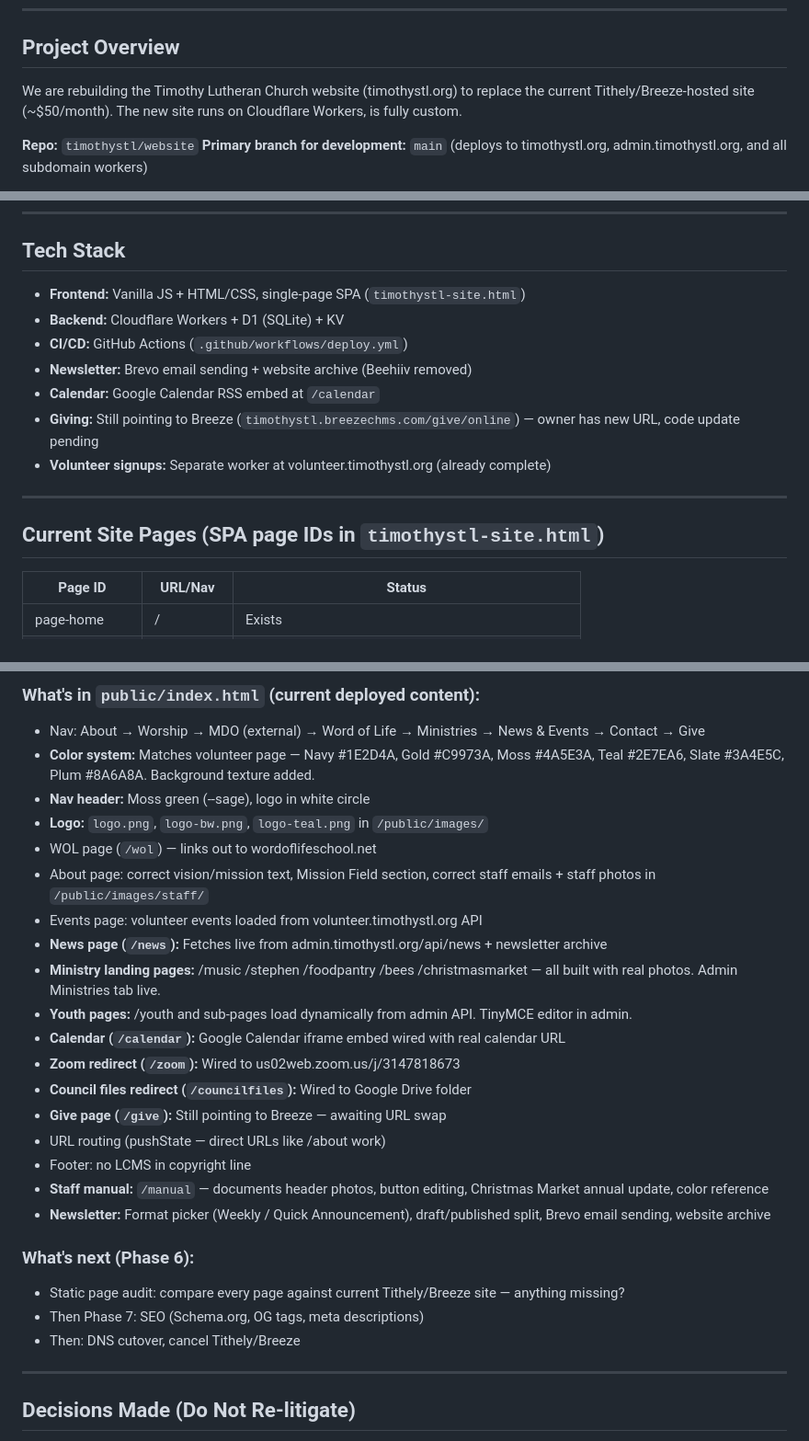
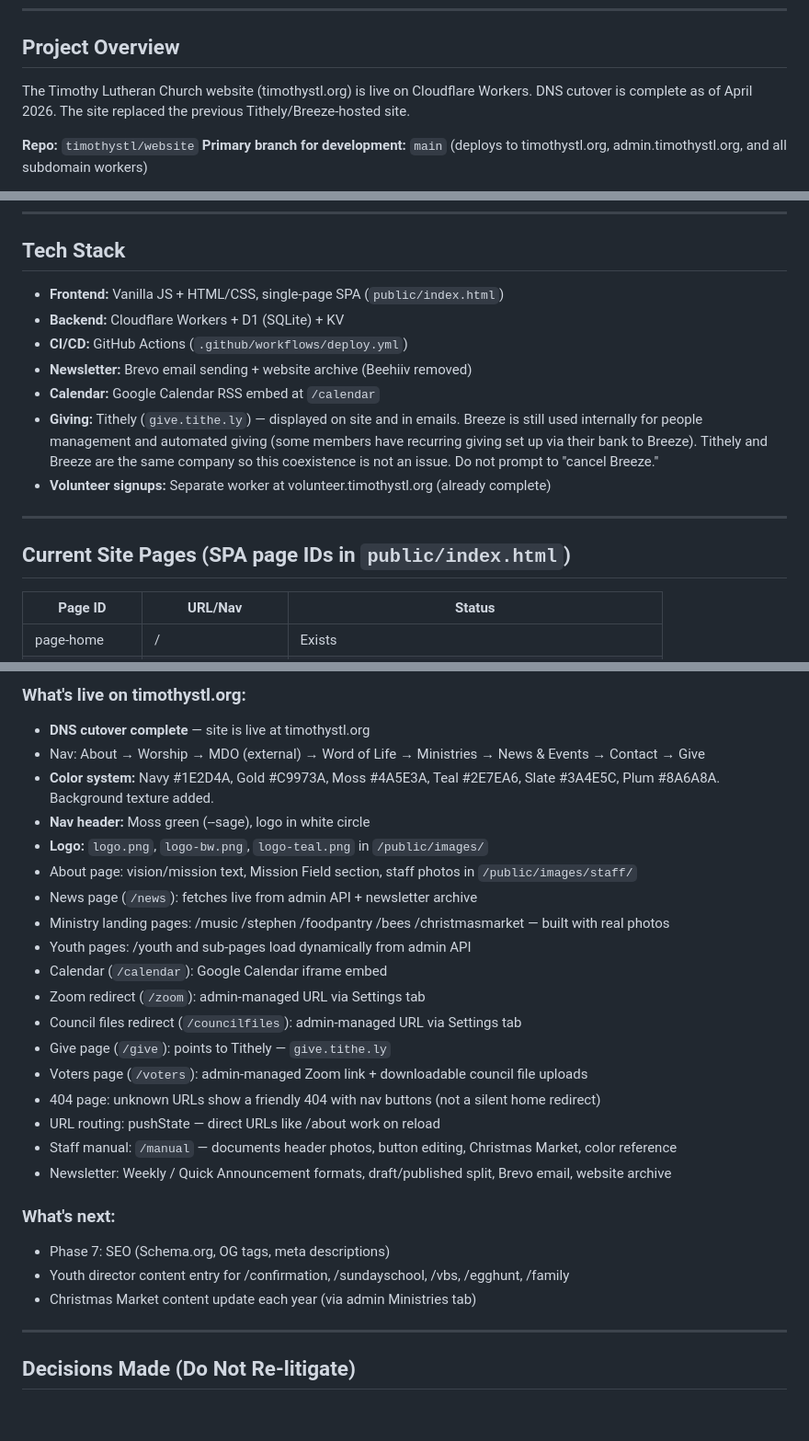
Before and after one commit to timothystl/website, a Markdown page: CLAUDE.md, 3 parts joined by grey strips. Shown at 92% size. GitHub-like rendering; blank space fills up the shorter version.

```diff
--- a/CLAUDE.md
+++ b/CLAUDE.md
@@ -6,7 +6,7 @@ This file captures the full project context so any Claude session can be resumed
 
 ## Project Overview
 
-We are rebuilding the Timothy Lutheran Church website (timothystl.org) to replace the current Tithely/Breeze-hosted site (~$50/month). The new site runs on Cloudflare Workers, is fully custom.
+The Timothy Lutheran Church website (timothystl.org) is live on Cloudflare Workers. DNS cutover is complete as of April 2026. The site replaced the previous Tithely/Breeze-hosted site.
 
 **Repo:** `timothystl/website`
 **Primary branch for development:** `main` (deploys to timothystl.org, admin.timothystl.org, and all subdomain workers)
@@ -37,17 +37,17 @@ We are rebuilding the Timothy Lutheran Church website (timothystl.org) to replac
 
 ## Tech Stack
 
-- **Frontend:** Vanilla JS + HTML/CSS, single-page SPA (`timothystl-site.html`)
+- **Frontend:** Vanilla JS + HTML/CSS, single-page SPA (`public/index.html`)
 - **Backend:** Cloudflare Workers + D1 (SQLite) + KV
 - **CI/CD:** GitHub Actions (`.github/workflows/deploy.yml`)
 - **Newsletter:** Brevo email sending + website archive (Beehiiv removed)
 - **Calendar:** Google Calendar RSS embed at `/calendar`
-- **Giving:** Still pointing to Breeze (`timothystl.breezechms.com/give/online`) — owner has new URL, code update pending
+- **Giving:** Tithely (`give.tithe.ly`) — displayed on site and in emails. Breeze is still used internally for people management and automated giving (some members have recurring giving set up via their bank to Breeze). Tithely and Breeze are the same company so this coexistence is not an issue. Do not prompt to "cancel Breeze."
 - **Volunteer signups:** Separate worker at volunteer.timothystl.org (already complete)
 
 ---
 
-## Current Site Pages (SPA page IDs in `timothystl-site.html`)
+## Current Site Pages (SPA page IDs in `public/index.html`)
 
 | Page ID | URL/Nav | Status |
 |---------|---------|--------|
@@ -305,28 +294,28 @@ The actual SPA is **`public/index.html`**. All HTML edits go there.
 
-### What's in `public/index.html` (current deployed content):
+### What's live on timothystl.org:
+- **DNS cutover complete** — site is live at timothystl.org
 - Nav: About → Worship → MDO (external) → Word of Life → Ministries → News & Events → Contact → Give
-- **Color system:** Matches volunteer page — Navy #1E2D4A, Gold #C9973A, Moss #4A5E3A, Teal #2E7EA6, Slate #3A4E5C, Plum #8A6A8A. Background texture added.
+- **Color system:** Navy #1E2D4A, Gold #C9973A, Moss #4A5E3A, Teal #2E7EA6, Slate #3A4E5C, Plum #8A6A8A. Background texture added.
 - **Nav header:** Moss green (--sage), logo in white circle
 - **Logo:** `logo.png`, `logo-bw.png`, `logo-teal.png` in `/public/images/`
-- WOL page (`/wol`) — links out to wordoflifeschool.net
-- About page: correct vision/mission text, Mission Field section, correct staff emails + staff photos in `/public/images/staff/`
-- Events page: volunteer events loaded from volunteer.timothystl.org API
-- **News page (`/news`):** Fetches live from admin.timothystl.org/api/news + newsletter archive
-- **Ministry landing pages:** /music /stephen /foodpantry /bees /christmasmarket — all built with real photos. Admin Ministries tab live.
-- **Youth pages:** /youth and sub-pages load dynamically from admin API. TinyMCE editor in admin.
-- **Calendar (`/calendar`):** Google Calendar iframe embed wired with real calendar URL
-- **Zoom redirect (`/zoom`):** Wired to us02web.zoom.us/j/3147818673
-- **Council files redirect (`/councilfiles`):** Wired to Google Drive folder
-- **Give page (`/give`):** Still pointing to Breeze — awaiting URL swap
-- URL routing (pushState — direct URLs like /about work)
-- Footer: no LCMS in copyright line
-- **Staff manual:** `/manual` — documents header photos, button editing, Christmas Market annual update, color reference
-- **Newsletter:** Format picker (Weekly / Quick Announcement), draft/published split, Brevo email sending, website archive
+- About page: vision/mission text, Mission Field section, staff photos in `/public/images/staff/`
+- News page (`/news`): fetches live from admin API + newsletter archive
+- Ministry landing pages: /music /stephen /foodpantry /bees /christmasmarket — built with real photos
+- Youth pages: /youth and sub-pages load dynamically from admin API
+- Calendar (`/calendar`): Google Calendar iframe embed
+- Zoom redirect (`/zoom`): admin-managed URL via Settings tab
+- Council files redirect (`/councilfiles`): admin-managed URL via Settings tab
+- Give page (`/give`): points to Tithely — `give.tithe.ly`
+- Voters page (`/voters`): admin-managed Zoom link + downloadable council file uploads
+- 404 page: unknown URLs show a friendly 404 with nav buttons (not a silent home redirect)
+- URL routing: pushState — direct URLs like /about work on reload
+- Staff manual: `/manual` — documents header photos, button editing, Christmas Market, color reference
+- Newsletter: Weekly / Quick Announcement formats, draft/published split, Brevo email, website archive
 
-### What's next (Phase 6):
-- Static page audit: compare every page against current Tithely/Breeze site — anything missing?
-- Then Phase 7: SEO (Schema.org, OG tags, meta descriptions)
-- Then: DNS cutover, cancel Tithely/Breeze
+### What's next:
+- Phase 7: SEO (Schema.org, OG tags, meta descriptions)
+- Youth director content entry for /confirmation, /sundayschool, /vbs, /egghunt, /family
+- Christmas Market content update each year (via admin Ministries tab)
 
 ---
 
```
Also changed, not shown: other parts of CLAUDE.md (+16 -27 lines).
